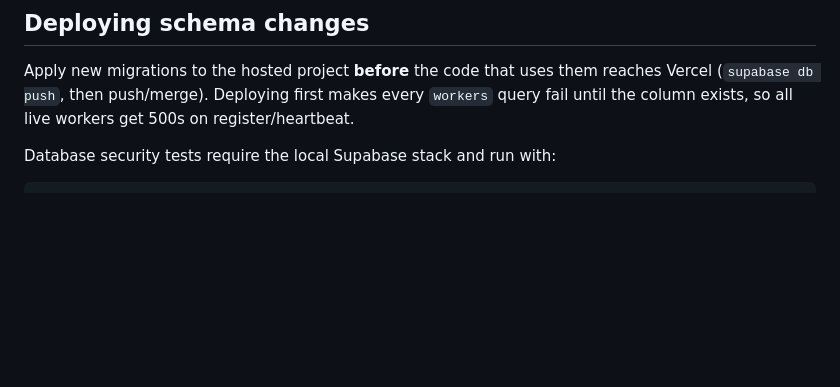
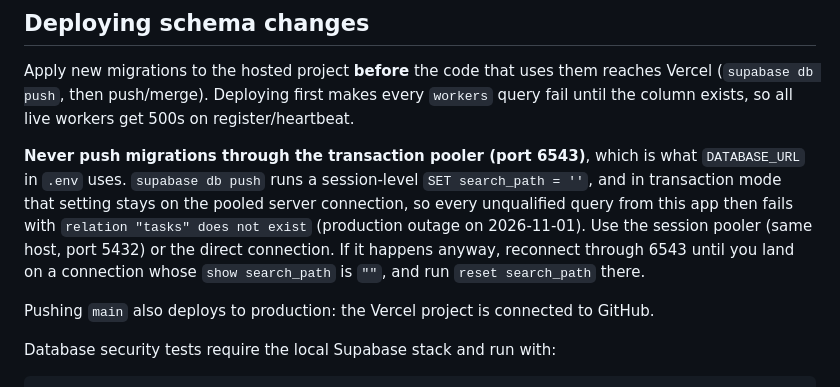
Before and after one commit to digishgabhawala/task-queue, a Markdown page: README.md, the part around the change. Rendered like a GitHub page; blank space fills up the shorter version.

Commit message:
README: never run supabase db push through the transaction pooler
Co-Authored-By: Claude Opus 5.5 <noreply@anthropic.com>

```diff
--- a/README.md
+++ b/README.md
@@ -137,6 +137,18 @@ Apply new migrations to the hosted project **before** the code that uses
 them reaches Vercel (`supabase db push`, then push/merge). Deploying first
 makes every `workers` query fail until the column exists, so all live
 workers get 500s on register/heartbeat.
+
+**Never push migrations through the transaction pooler (port 6543)**, which
+is what `DATABASE_URL` in `.env` uses. `supabase db push` runs a
+session-level `SET search_path = ''`, and in transaction mode that setting
+stays on the pooled server connection, so every unqualified query from this
+app then fails with `relation "tasks" does not exist` (production outage on
+2026-11-01). Use the session pooler (same host, port 5432) or the direct
+connection. If it happens anyway, reconnect through 6543 until you land on a
+connection whose `show search_path` is `""`, and run `reset search_path` there.
+
+Pushing `main` also deploys to production: the Vercel project is connected to
+GitHub.
 
 Database security tests require the local Supabase stack and run with:
 
```
